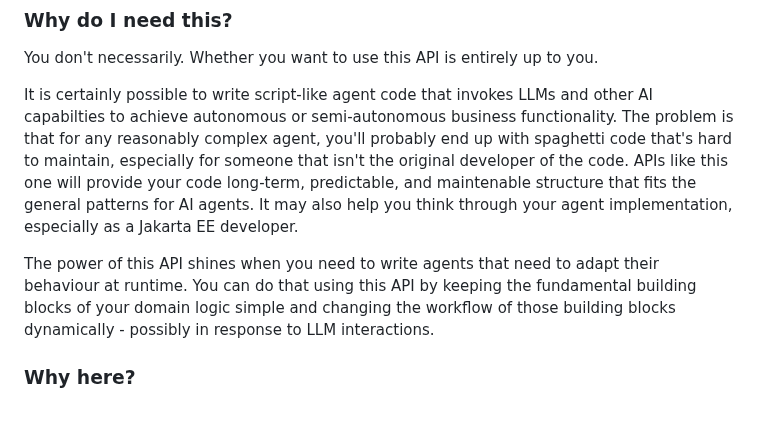
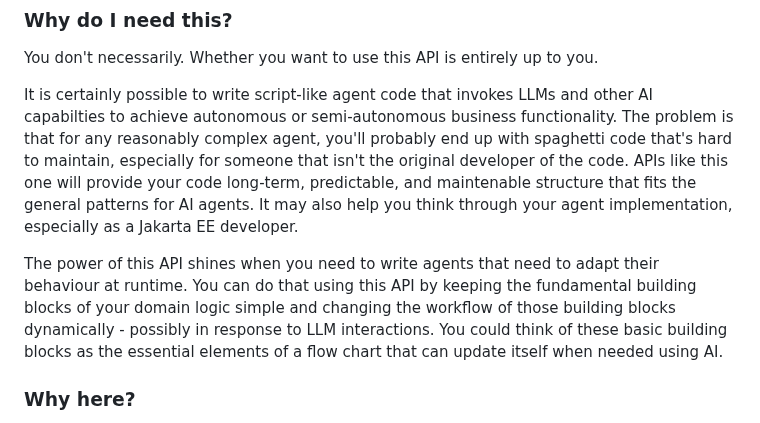
Before and after one commit to jakartaee/agentic-ai, a Markdown page: README.md, the part around the change. Rendered like a GitHub page.

Commit message:
Enhance README with clearer API usage explanation
Clarified the explanation of the API's capabilities and its advantages for AI agent development.

```diff
--- a/README.md
+++ b/README.md
@@ -176,7 +176,7 @@ You don't necessarily. Whether you want to use this API is entirely up to you.
 
 It is certainly possible to write script-like agent code that invokes LLMs and other AI capabilties to achieve autonomous or semi-autonomous business functionality. The problem is that for any reasonably complex agent, you'll probably end up with spaghetti code that's hard to maintain, especially for someone that isn't the original developer of the code. APIs like this one will provide your code long-term, predictable, and maintenable structure that fits the general patterns for AI agents. It may also help you think through your agent implementation, especially as a Jakarta EE developer.
 
-The power of this API shines when you need to write agents that need to adapt their behaviour at runtime. You can do that using this API by keeping the fundamental building blocks of your domain logic simple and changing the workflow of those building blocks dynamically - possibly in response to LLM interactions.
+The power of this API shines when you need to write agents that need to adapt their behaviour at runtime. You can do that using this API by keeping the fundamental building blocks of your domain logic simple and changing the workflow of those building blocks dynamically - possibly in response to LLM interactions. You could think of these basic building blocks as the essential elements of a flow chart that can update itself when needed using AI.
 
 ### Why here?
 The project aims to do for AI agent developers what Jakarta REST did for REST service developers, for example. Therefore, making it an official Jakarta specification makes perfect sense. The goal is also to ensure that agents implemented using the API work well with other Jakarta EE technologies and runtimes, such as CDI, etc.
```
